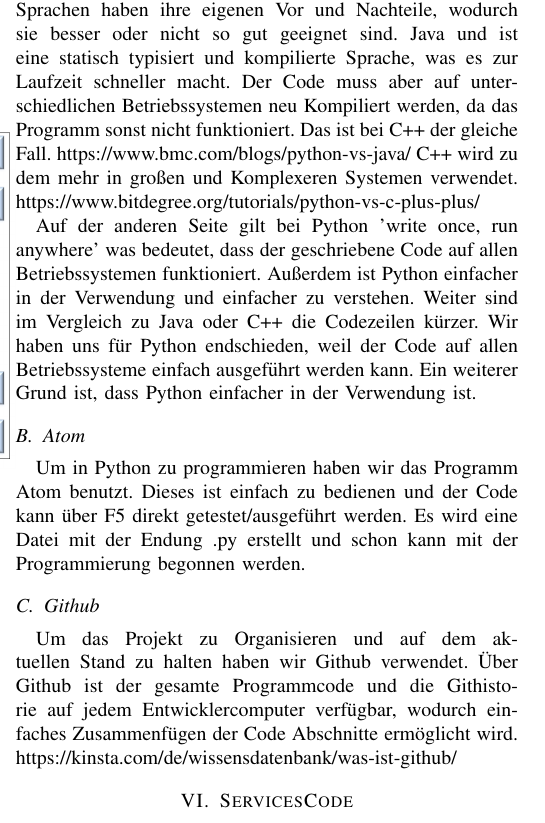
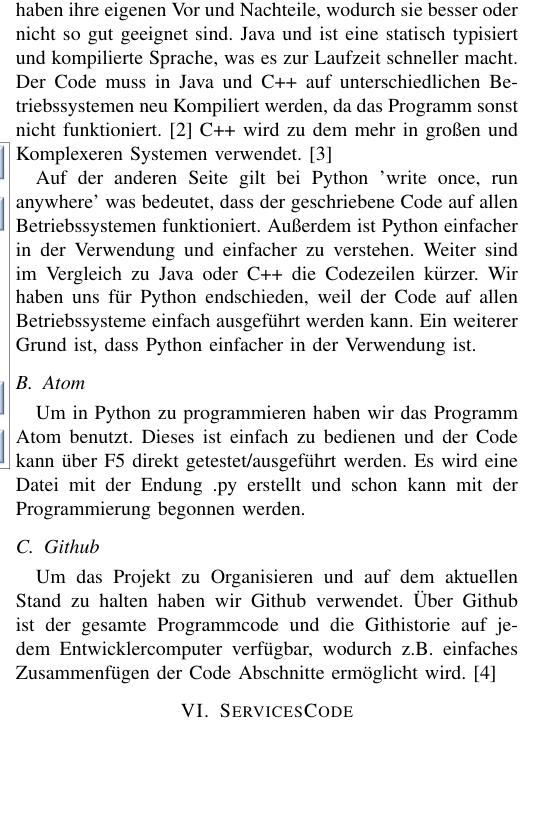
Before and after one commit to elehshl/mqtt_exercise_2021, a LaTeX problem sheet (Ausarbeitung/report_mqtt_exercise.tex, which reads Ausarbeitung/Warumwurdewasbenutzt.tex): part of one column of page 3 of 8, cut so that both start at the same text, the shorter picture padded with empty space. Compiled offline with pdfLaTeX; a missing font is replaced by an installed copy or a similar font; a LaTeX package or settings file that is missing is left out.

Commit message:
Update Warumwurdewasbenutzt.tex

```diff
--- a/Ausarbeitung/Warumwurdewasbenutzt.tex
+++ b/Ausarbeitung/Warumwurdewasbenutzt.tex
@@ -4,9 +4,8 @@ Bevor wir angefangen haben das Projekt durchzuführen und zu implementieren habe
 \subsection{Python}
 MQTT kann mit verschiedensten Programmiersprachen, wie Java, C++ oder Python programmiert werden.
 Die Sprachen haben ihre eigenen Vor und Nachteile, wodurch sie besser oder nicht so gut geeignet sind.
-Java und ist eine statisch typisiert und kompilierte Sprache, was es zur Laufzeit schneller macht. Der Code muss aber auf unterschiedlichen Betriebssystemen neu Kompiliert werden, da das Programm sonst nicht funktioniert. Das ist bei C++ der gleiche Fall. https://www.bmc.com/blogs/python-vs-java/
-C++ wird zu dem mehr in großen und Komplexeren Systemen verwendet.
-https://www.bitdegree.org/tutorials/python-vs-c-plus-plus/
+Java und ist eine statisch typisiert und kompilierte Sprache, was es zur Laufzeit schneller macht. Der Code muss in Java und C++ auf unterschiedlichen Betriebssystemen neu Kompiliert werden, da das Programm sonst nicht funktioniert.\cite{b2}
+C++ wird zu dem mehr in großen und Komplexeren Systemen verwendet.\cite{b3}
 
 Auf der anderen Seite gilt bei Python 'write once, run anywhere' was bedeutet, dass der geschriebene Code auf allen Betriebssystemen funktioniert.
 Außerdem ist Python einfacher in der Verwendung und einfacher zu verstehen. Weiter sind im Vergleich zu Java oder C++ die Codezeilen kürzer.
@@ -19,5 +18,4 @@ Es wird eine Datei mit der Endung .py erstellt und schon kann mit der Programmie
 
 \subsection{Github}
 Um das Projekt zu Organisieren und auf dem aktuellen Stand zu halten haben wir Github verwendet.
-Über Github ist der gesamte Programmcode und die Githistorie auf jedem Entwicklercomputer verfügbar, wodurch einfaches Zusammenfügen der Code Abschnitte  ermöglicht wird.
-https://kinsta.com/de/wissensdatenbank/was-ist-github/
+Über Github ist der gesamte Programmcode und die Githistorie auf jedem Entwicklercomputer verfügbar, wodurch z.B. einfaches Zusammenfügen der Code Abschnitte ermöglicht wird.\cite{b4}
```
